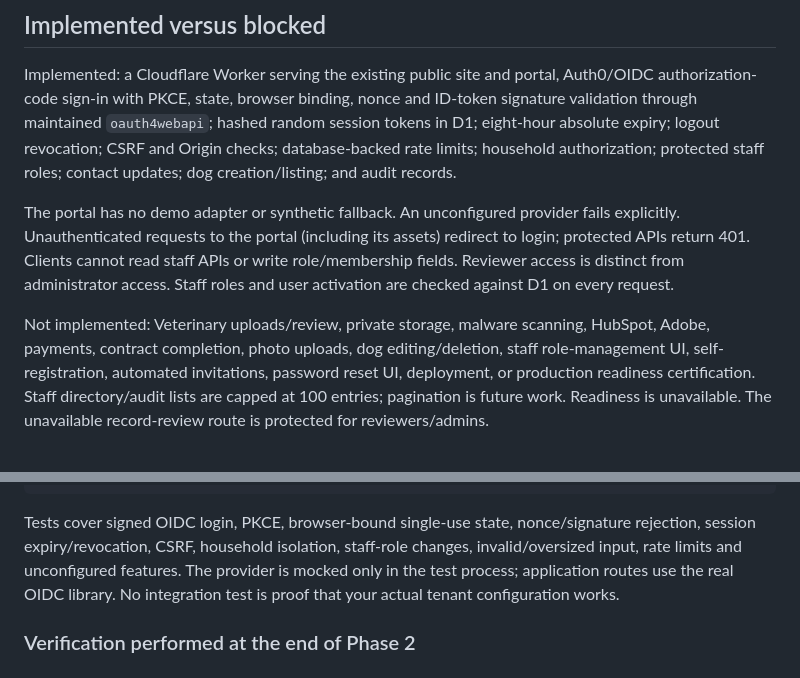
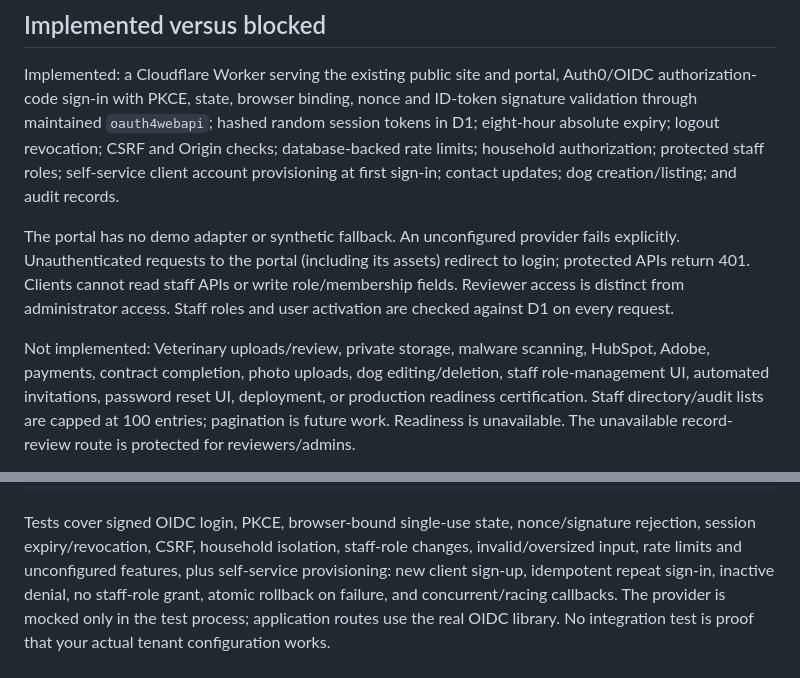
Before and after one commit to gregoryjenkins56-sys/Taurus-K9-Webstuff, a Markdown page: docs/phase2-setup.md, 2 parts joined by grey strips. Rendered like a GitHub page.

```diff
--- a/docs/phase2-setup.md
+++ b/docs/phase2-setup.md
@@ -7,7 +7,8 @@ Auth0/OIDC authorization-code sign-in with PKCE, state, browser binding, nonce a
 ID-token signature validation through maintained `oauth4webapi`; hashed random
 session tokens in D1; eight-hour absolute expiry; logout revocation; CSRF and
 Origin checks; database-backed rate limits; household authorization; protected
-staff roles; contact updates; dog creation/listing; and audit records.
+staff roles; self-service client account provisioning at first sign-in; contact
+updates; dog creation/listing; and audit records.
 
 The portal has no demo adapter or synthetic fallback. An unconfigured provider
 fails explicitly. Unauthenticated requests to the portal (including its assets)
@@ -18,7 +19,7 @@ access. Staff roles and user activation are checked against D1 on every request.
 Not implemented:
 Veterinary uploads/review, private storage, malware scanning, HubSpot, Adobe,
 payments, contract completion, photo uploads, dog editing/deletion,
-staff role-management UI, self-registration, automated invitations, password reset
+staff role-management UI, automated invitations, password reset
 UI, deployment, or production readiness certification. Staff directory/audit
 lists are capped at 100 entries; pagination is future work. Readiness is unavailable.
 The unavailable record-review route is protected for reviewers/admins.
@@ -283,7 +321,9 @@ git diff --check
 
 Tests cover signed OIDC login, PKCE, browser-bound single-use state, nonce/signature
 rejection, session expiry/revocation, CSRF, household isolation, staff-role changes,
-invalid/oversized input, rate limits and unconfigured features. The provider is
+invalid/oversized input, rate limits and unconfigured features, plus self-service
+provisioning: new client sign-up, idempotent repeat sign-in, inactive denial, no
+staff-role grant, atomic rollback on failure, and concurrent/racing callbacks. The provider is
 mocked only in the test process; application routes use the real OIDC library.
 No integration test is proof that your actual tenant configuration works.
 
```
Also changed, not shown: other parts of docs/phase2-setup.md (+49 -12 lines), docs/integration-checklist.md (+4 -1 lines).
